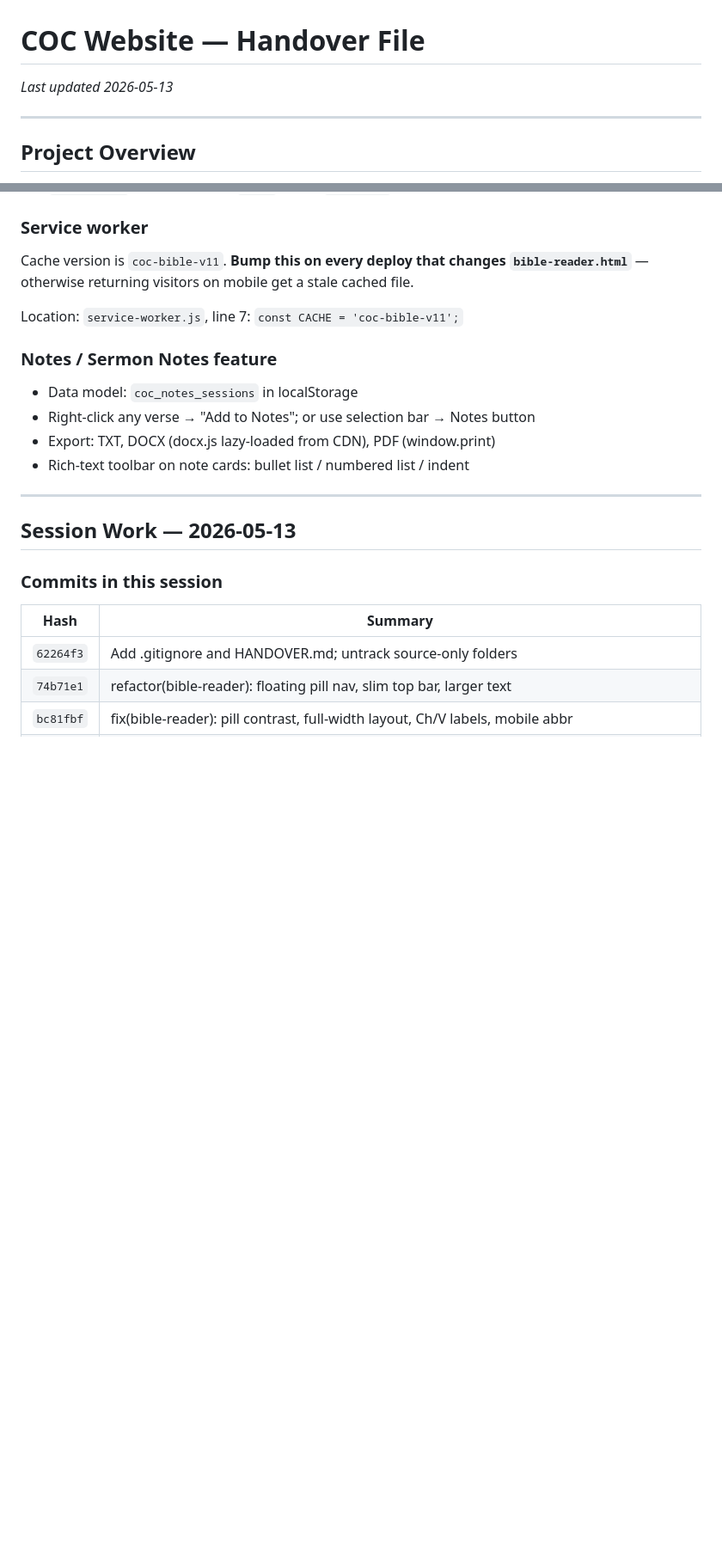
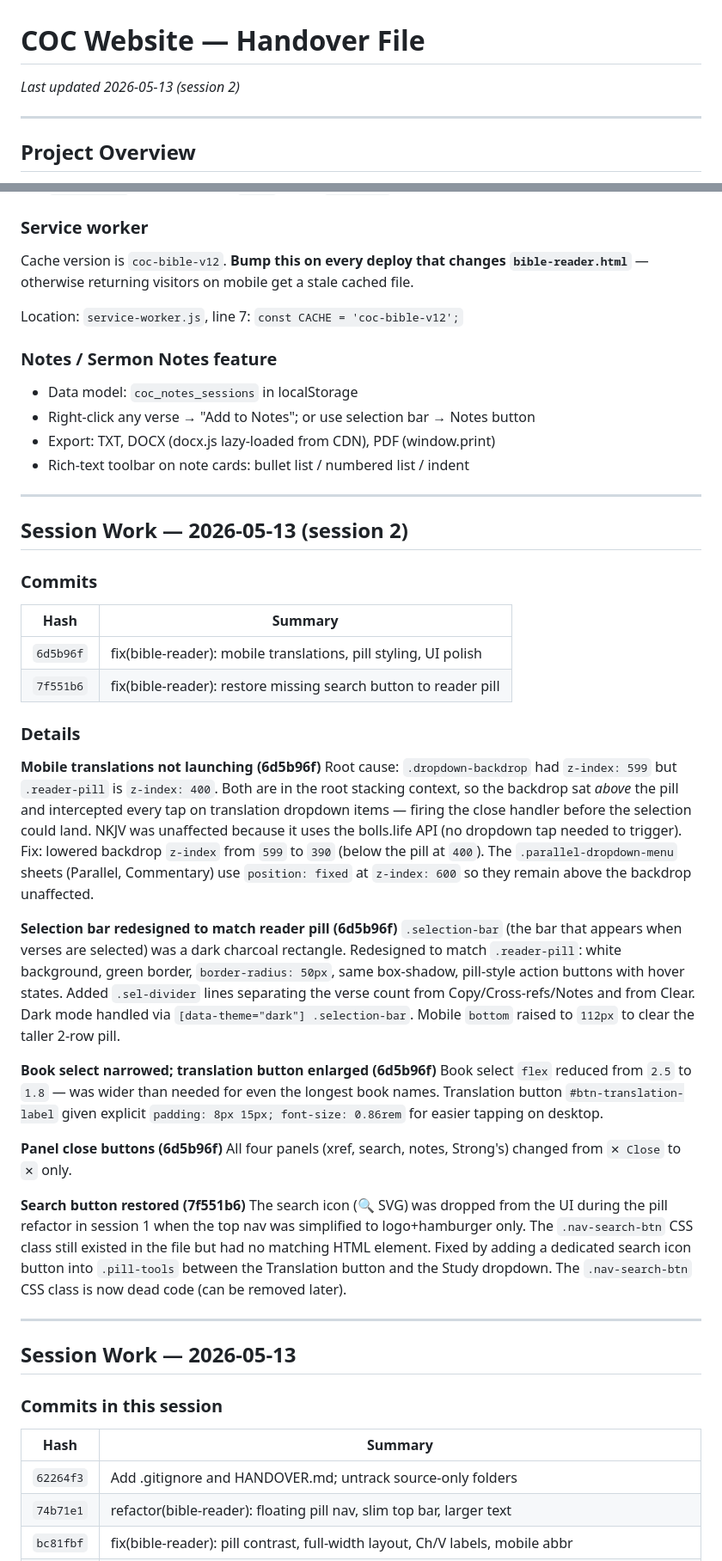
Before and after one commit to brandonr2630/coc-website, a Markdown page: HANDOVER.md, 2 parts joined by grey strips. Shown at 86% size. Rendered like a GitHub page; blank space fills up the shorter version.

Commit message:
docs: update HANDOVER.md — 2026-05-13 session 2

```diff
--- a/HANDOVER.md
+++ b/HANDOVER.md
@@ -1,5 +1,5 @@
 # COC Website — Handover File
-*Last updated 2026-05-13*
+*Last updated 2026-05-13 (session 2)*
 
 ---
 
@@ -97,15 +97,42 @@ The pill is hidden in Reading Mode and Presentation Mode.
 - `--search-pb` CSS variable on `:root` drives `page-wrap` padding-bottom dynamically
 
 ### Service worker
-Cache version is `coc-bible-v11`. **Bump this on every deploy that changes `bible-reader.html`** — otherwise returning visitors on mobile get a stale cached file.
+Cache version is `coc-bible-v12`. **Bump this on every deploy that changes `bible-reader.html`** — otherwise returning visitors on mobile get a stale cached file.
 
-Location: `service-worker.js`, line 7: `const CACHE = 'coc-bible-v11';`
+Location: `service-worker.js`, line 7: `const CACHE = 'coc-bible-v12';`
 
 ### Notes / Sermon Notes feature
 - Data model: `coc_notes_sessions` in localStorage
 - Right-click any verse → "Add to Notes"; or use selection bar → Notes button
 - Export: TXT, DOCX (docx.js lazy-loaded from CDN), PDF (window.print)
 - Rich-text toolbar on note cards: bullet list / numbered list / indent
+
+---
+
+## Session Work — 2026-05-13 (session 2)
+
+### Commits
+| Hash | Summary |
+|------|---------|
+| `6d5b96f` | fix(bible-reader): mobile translations, pill styling, UI polish |
+| `7f551b6` | fix(bible-reader): restore missing search button to reader pill |
+
+### Details
+
+**Mobile translations not launching (6d5b96f)**
+Root cause: `.dropdown-backdrop` had `z-index: 599` but `.reader-pill` is `z-index: 400`. Both are in the root stacking context, so the backdrop sat *above* the pill and intercepted every tap on translation dropdown items — firing the close handler before the selection could land. NKJV was unaffected because it uses the bolls.life API (no dropdown tap needed to trigger). Fix: lowered backdrop `z-index` from `599` to `390` (below the pill at `400`). The `.parallel-dropdown-menu` sheets (Parallel, Commentary) use `position: fixed` at `z-index: 600` so they remain above the backdrop unaffected.
+
+**Selection bar redesigned to match reader pill (6d5b96f)**
+`.selection-bar` (the bar that appears when verses are selected) was a dark charcoal rectangle. Redesigned to match `.reader-pill`: white background, green border, `border-radius: 50px`, same box-shadow, pill-style action buttons with hover states. Added `.sel-divider` lines separating the verse count from Copy/Cross-refs/Notes and from Clear. Dark mode handled via `[data-theme="dark"] .selection-bar`. Mobile `bottom` raised to `112px` to clear the taller 2-row pill.
+
+**Book select narrowed; translation button enlarged (6d5b96f)**
+Book select `flex` reduced from `2.5` to `1.8` — was wider than needed for even the longest book names. Translation button `#btn-translation-label` given explicit `padding: 8px 15px; font-size: 0.86rem` for easier tapping on desktop.
+
+**Panel close buttons (6d5b96f)**
+All four panels (xref, search, notes, Strong's) changed from `✕ Close` to `✕` only.
+
+**Search button restored (7f551b6)**
+The search icon (🔍 SVG) was dropped from the UI during the pill refactor in session 1 when the top nav was simplified to logo+hamburger only. The `.nav-search-btn` CSS class still existed in the file but had no matching HTML element. Fixed by adding a dedicated search icon button into `.pill-tools` between the Translation button and the Study dropdown. The `.nav-search-btn` CSS class is now dead code (can be removed later).
 
 ---
 
```
Also changed, not shown: other parts of HANDOVER.md (+2 -2 lines).
